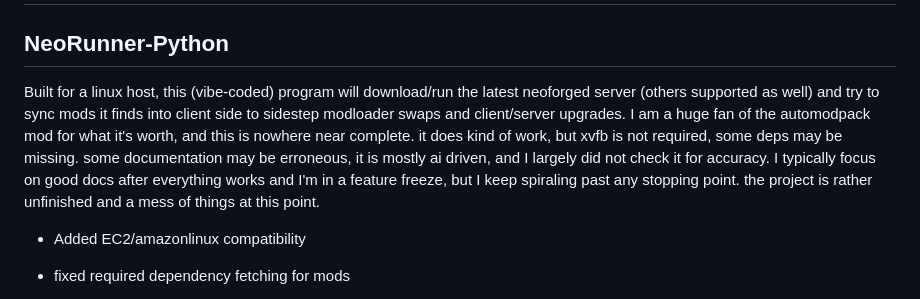
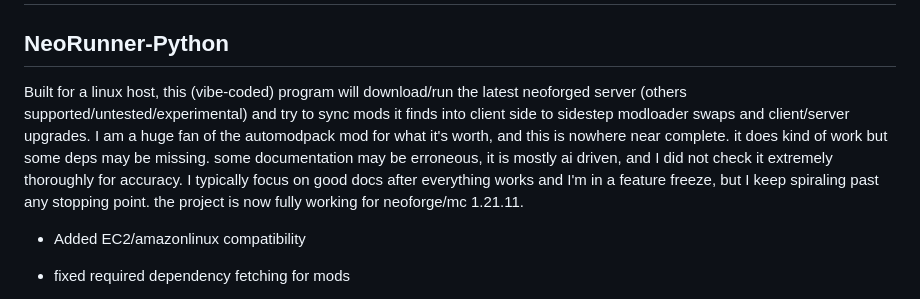
Before and after one commit to nickyg666/NeoRunner-Python, a Markdown page: README.md, the part around the change. Rendered like a GitHub page.

Commit message:
Revise README with updates and fixes
Updated project description for clarity and accuracy. Added compatibility notes and fixed issues with dependency fetching and launcher downloads.

```diff
--- a/README.md
+++ b/README.md
@@ -5,7 +5,7 @@ As always, big shout-out to
 # To my son, Lorenzo, who is the whole reason I would ever touch minecraft in the first place, let alone get this involved with it.
 
 ## NeoRunner-Python
-Built for a linux host, this (vibe-coded) program will download/run the latest neoforged server (others supported as well) and try to sync mods it finds into client side to sidestep modloader swaps and client/server upgrades. I am a huge fan of the automodpack mod for what it's worth, and this is nowhere near complete. it does kind of work, but xvfb is not required, some deps may be missing. some documentation may be erroneous, it is mostly ai driven, and I largely did not check it for accuracy. I typically focus on good docs after everything works and I'm in a feature freeze, but I keep spiraling past any stopping point. the project is rather unfinished and a mess of things at this point.
+Built for a linux host, this (vibe-coded) program will download/run the latest neoforged server (others supported/untested/experimental) and try to sync mods it finds into client side to sidestep modloader swaps and client/server upgrades. I am a huge fan of the automodpack mod for what it's worth, and this is nowhere near complete. it does kind of work but some deps may be missing. some documentation may be erroneous, it is mostly ai driven, and I did not check it extremely thoroughly for accuracy. I typically focus on good docs after everything works and I'm in a feature freeze, but I keep spiraling past any stopping point. the project is now fully working for neoforge/mc 1.21.11.
 - Added EC2/amazonlinux compatibility
 - fixed required dependency fetching for mods
 - remove dead things that don't make sense anymore / from other projects
```
